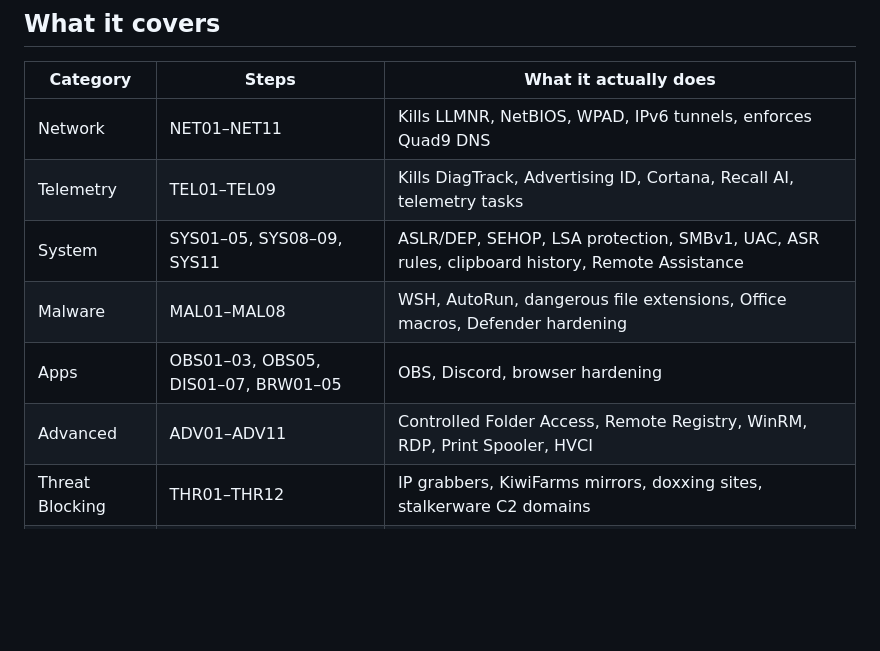
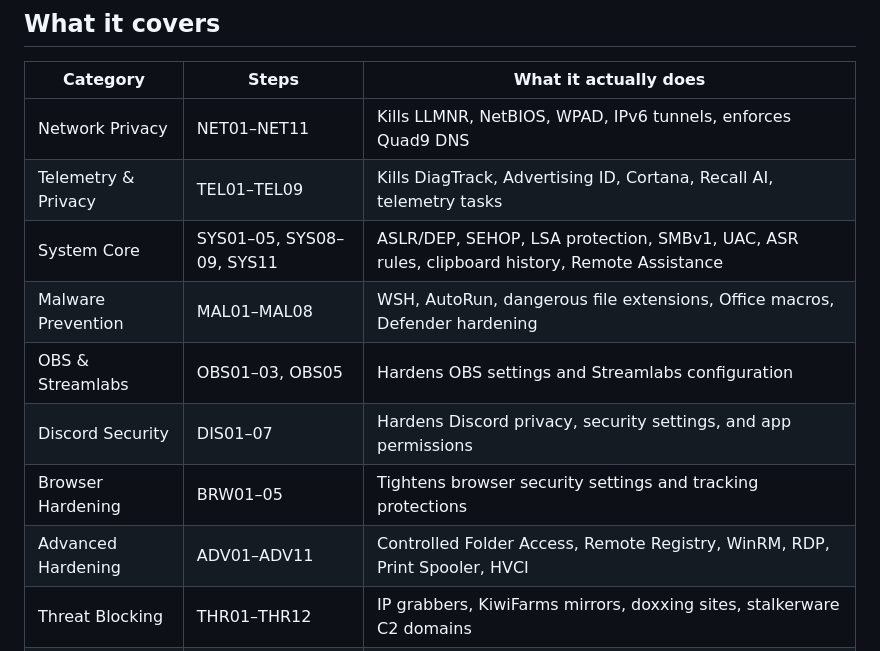
Before and after one commit to Gearlight-Labs/PrivacyWarden, a Markdown page: README.md, the part around the change. Rendered like a GitHub page; blank space fills up the shorter version.

Commit message:
fix: expand categories table to 10 full names matching steps.ts

```diff
--- a/README.md
+++ b/README.md
@@ -55,12 +55,14 @@ cd PrivacyWarden
 
 | Category | Steps | What it actually does |
 |---|---|---|
-| Network | NET01–NET11 | Kills LLMNR, NetBIOS, WPAD, IPv6 tunnels, enforces Quad9 DNS |
-| Telemetry | TEL01–TEL09 | Kills DiagTrack, Advertising ID, Cortana, Recall AI, telemetry tasks |
-| System | SYS01–05, SYS08–09, SYS11 | ASLR/DEP, SEHOP, LSA protection, SMBv1, UAC, ASR rules, clipboard history, Remote Assistance |
-| Malware | MAL01–MAL08 | WSH, AutoRun, dangerous file extensions, Office macros, Defender hardening |
-| Apps | OBS01–03, OBS05, DIS01–07, BRW01–05 | OBS, Discord, browser hardening |
-| Advanced | ADV01–ADV11 | Controlled Folder Access, Remote Registry, WinRM, RDP, Print Spooler, HVCI |
+| Network Privacy | NET01–NET11 | Kills LLMNR, NetBIOS, WPAD, IPv6 tunnels, enforces Quad9 DNS |
+| Telemetry & Privacy | TEL01–TEL09 | Kills DiagTrack, Advertising ID, Cortana, Recall AI, telemetry tasks |
+| System Core | SYS01–05, SYS08–09, SYS11 | ASLR/DEP, SEHOP, LSA protection, SMBv1, UAC, ASR rules, clipboard history, Remote Assistance |
+| Malware Prevention | MAL01–MAL08 | WSH, AutoRun, dangerous file extensions, Office macros, Defender hardening |
+| OBS & Streamlabs | OBS01–03, OBS05 | Hardens OBS settings and Streamlabs configuration |
+| Discord Security | DIS01–07 | Hardens Discord privacy, security settings, and app permissions |
+| Browser Hardening | BRW01–05 | Tightens browser security settings and tracking protections |
+| Advanced Hardening | ADV01–ADV11 | Controlled Folder Access, Remote Registry, WinRM, RDP, Print Spooler, HVCI |
 | Threat Blocking | THR01–THR12 | IP grabbers, KiwiFarms mirrors, doxxing sites, stalkerware C2 domains |
 | IRL Streaming | IRL01–IRL07 | Location services, EXIF stripping, network discovery, Wi-Fi exposure, stream key caching |
 
```
